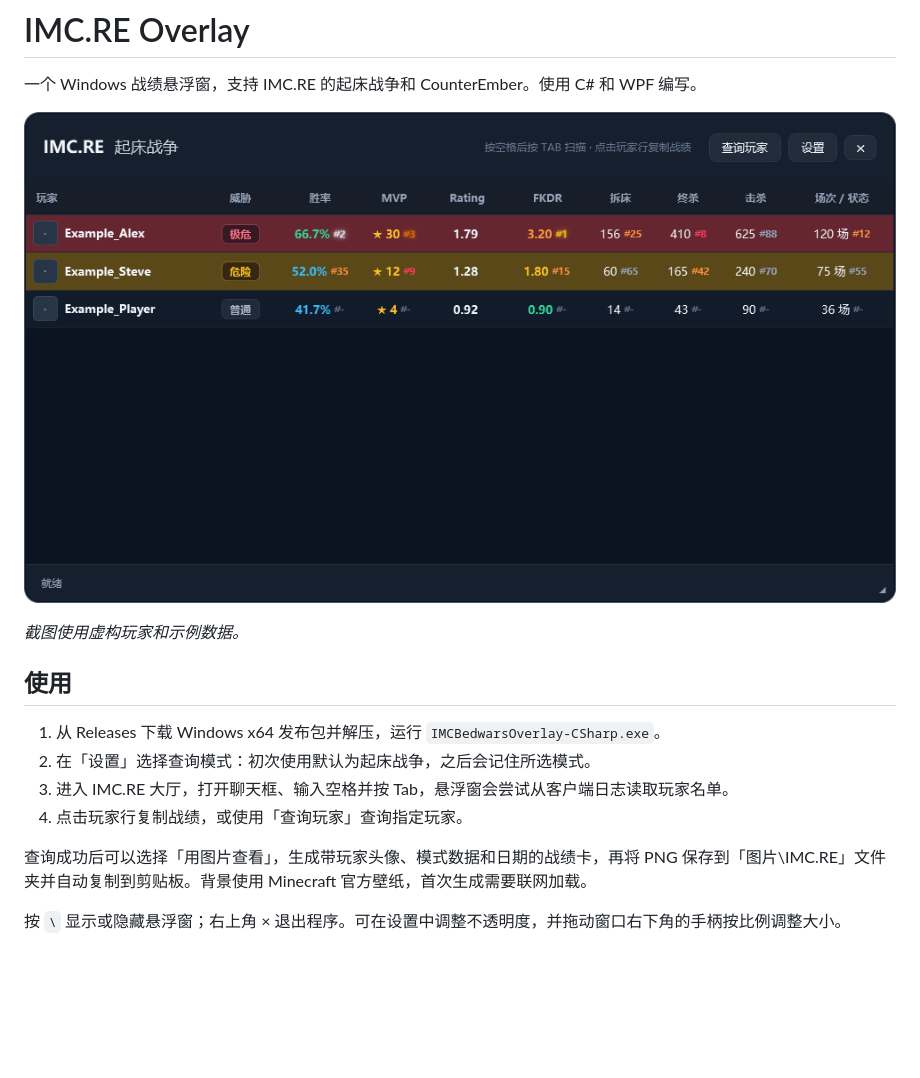
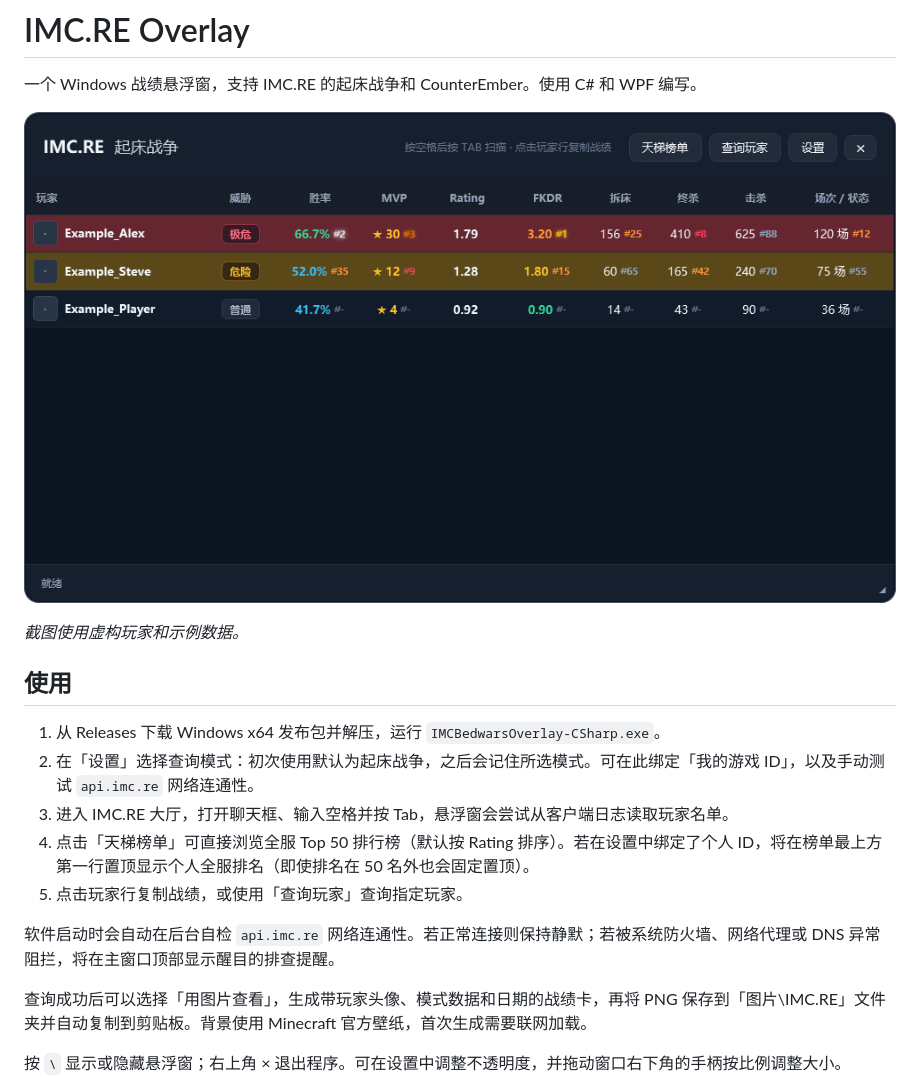
Before and after one commit to Lonivxy/imc-overlay, a Markdown page: README.md, the part around the change. GitHub-like rendering; pictures changed too: docs/images/overlay.png; blank space fills up the shorter version.

```diff
--- a/README.md
+++ b/README.md
@@ -9,9 +9,12 @@
 ## 使用
 
 1. 从 Releases 下载 Windows x64 发布包并解压，运行 `IMCBedwarsOverlay-CSharp.exe`。
-2. 在「设置」选择查询模式：初次使用默认为起床战争，之后会记住所选模式。
+2. 在「设置」选择查询模式：初次使用默认为起床战争，之后会记住所选模式。可在此绑定「我的游戏 ID」，以及手动测试 `api.imc.re` 网络连通性。
 3. 进入 IMC.RE 大厅，打开聊天框、输入空格并按 Tab，悬浮窗会尝试从客户端日志读取玩家名单。
-4. 点击玩家行复制战绩，或使用「查询玩家」查询指定玩家。
+4. 点击「天梯榜单」可直接浏览全服 Top 50 排行榜（默认按 Rating 排序）。若在设置中绑定了个人 ID，将在榜单最上方第一行置顶显示个人全服排名（即使排名在 50 名外也会固定置顶）。
+5. 点击玩家行复制战绩，或使用「查询玩家」查询指定玩家。
+
+软件启动时会自动在后台自检 `api.imc.re` 网络连通性。若正常连接则保持静默；若被系统防火墙、网络代理或 DNS 异常阻拦，将在主窗口顶部显示醒目的排查提醒。
 
 查询成功后可以选择「用图片查看」，生成带玩家头像、模式数据和日期的战绩卡，再将 PNG 保存到「图片\IMC.RE」文件夹并自动复制到剪贴板。背景使用 Minecraft 官方壁纸，首次生成需要联网加载。
 
```
Also changed, not shown: 8 other files.
